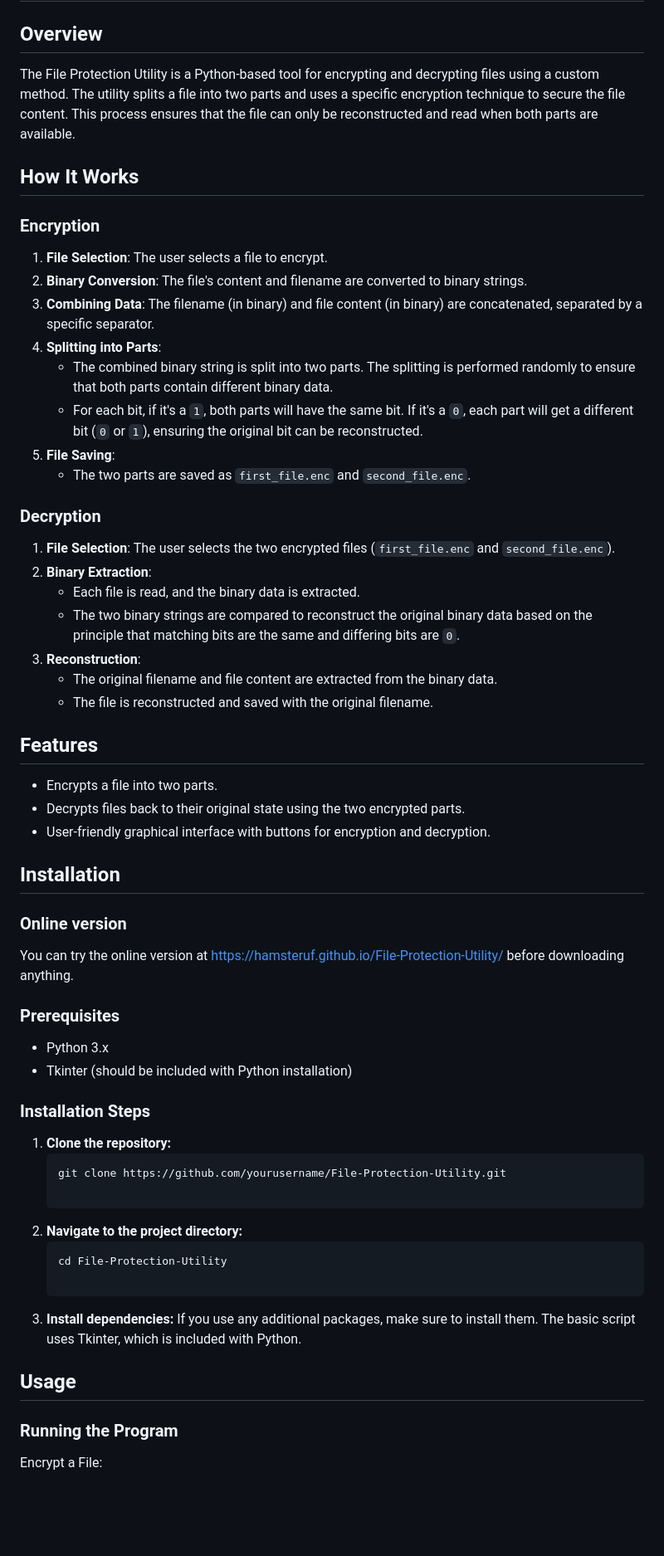
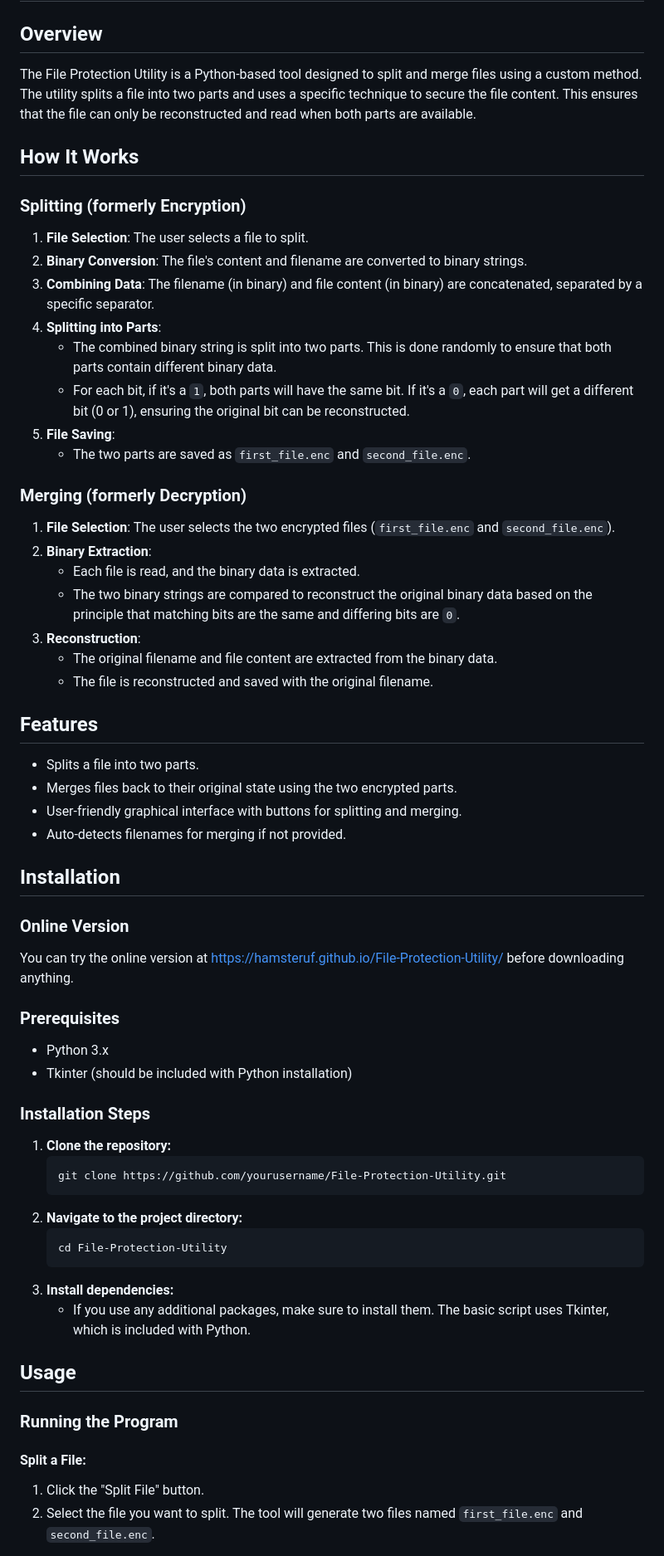
Before and after one commit to hamsteruf/File-Protection-Utility, a Markdown page: README.md, the part around one of its changes. Shown at 83% size. Rendered like a GitHub page; blank space fills up the shorter version.

````diff
--- a/README.md
+++ b/README.md
@@ -1,24 +1,21 @@
 # File Protection Utility
 
 ## Overview
-
-The File Protection Utility is a Python-based tool for encrypting and decrypting files using a custom method. The utility splits a file into two parts and uses a specific encryption technique to secure the file content. This process ensures that the file can only be reconstructed and read when both parts are available.
+The File Protection Utility is a Python-based tool designed to split and merge files using a custom method. The utility splits a file into two parts and uses a specific technique to secure the file content. This ensures that the file can only be reconstructed and read when both parts are available.
 
 ## How It Works
 
-### Encryption
-
-1. **File Selection**: The user selects a file to encrypt.
+### Splitting (formerly Encryption)
+1. **File Selection**: The user selects a file to split.
 2. **Binary Conversion**: The file's content and filename are converted to binary strings.
 3. **Combining Data**: The filename (in binary) and file content (in binary) are concatenated, separated by a specific separator.
 4. **Splitting into Parts**:
-   - The combined binary string is split into two parts. The splitting is performed randomly to ensure that both parts contain different binary data.
-   - For each bit, if it's a `1`, both parts will have the same bit. If it's a `0`, each part will get a different bit (`0` or `1`), ensuring the original bit can be reconstructed.
+   - The combined binary string is split into two parts. This is done randomly to ensure that both parts contain different binary data.
+   - For each bit, if it's a `1`, both parts will have the same bit. If it's a `0`, each part will get a different bit (0 or 1), ensuring the original bit can be reconstructed.
 5. **File Saving**:
    - The two parts are saved as `first_file.enc` and `second_file.enc`.
 
-### Decryption
-
+### Merging (formerly Decryption)
 1. **File Selection**: The user selects the two encrypted files (`first_file.enc` and `second_file.enc`).
 2. **Binary Extraction**:
    - Each file is read, and the binary data is extracted.
@@ -28,35 +25,37 @@ The File Protection Utility is a Python-based tool for encrypting and decrypting
    - The file is reconstructed and saved with the original filename.
 
 ## Features
-
-- Encrypts a file into two parts.
-- Decrypts files back to their original state using the two encrypted parts.
-- User-friendly graphical interface with buttons for encryption and decryption.
+- Splits a file into two parts.
+- Merges files back to their original state using the two encrypted parts.
+- User-friendly graphical interface with buttons for splitting and merging.
+- Auto-detects filenames for merging if not provided.
 
 ## Installation
 
-### Online version
-You can try the online version at https://hamsteruf.github.io/File-Protection-Utility/ before downloading anything.
+### Online Version
+You can try the online version at [https://hamsteruf.github.io/File-Protection-Utility/](https://hamsteruf.github.io/File-Protection-Utility/) before downloading anything.
+
 ### Prerequisites
-
 - Python 3.x
 - Tkinter (should be included with Python installation)
 
 ### Installation Steps
-
 1. **Clone the repository:**
-   ```bash
-   git clone https://github.com/yourusername/File-Protection-Utility.git
-
+    ```bash
+    git clone https://github.com/yourusername/File-Protection-Utility.git
+    ```
 2. **Navigate to the project directory:**
-   ```bash
-   cd File-Protection-Utility
-
+    ```bash
+    cd File-Protection-Utility
+    ```
 3. **Install dependencies:**
-If you use any additional packages, make sure to install them. The basic script uses Tkinter, which is included with Python.
+   - If you use any additional packages, make sure to install them. The basic script uses Tkinter, which is included with Python.
 
 ## Usage
+
 ### Running the Program
 
-Encrypt a File:
+#### Split a File:
+1. Click the "Split File" button.
+2. Select the file you want to split. The tool will generate two files named `first_file.enc` and `second_file.enc`.
 
````
Also changed, not shown: other parts of README.md (+10 -9 lines).
